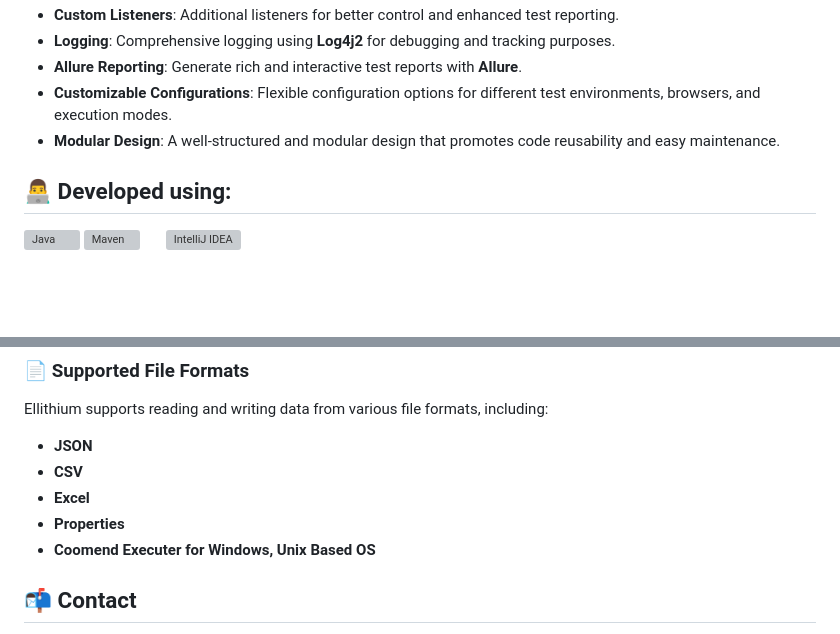
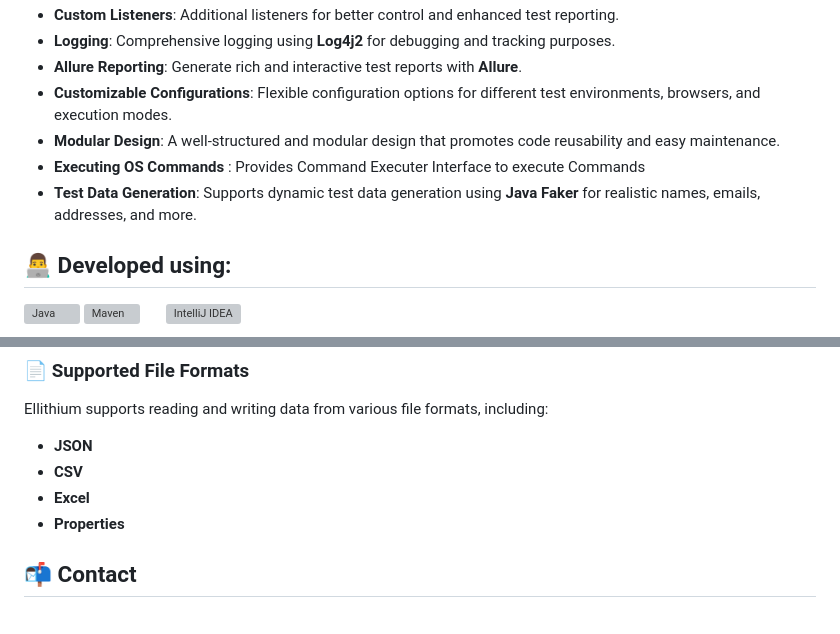
Before and after one commit to Abdelrhman-Ellithy/Ellithium, a Markdown page: README.md, 2 parts joined by grey strips. GitHub-like rendering; blank space fills up the shorter version; grey boxes are pictures that could not be loaded.

```diff
--- a/README.md
+++ b/README.md
@@ -23,6 +23,8 @@
 - **Allure Reporting**: Generate rich and interactive test reports with **Allure**.
 - **Customizable Configurations**: Flexible configuration options for different test environments, browsers, and execution modes.
 - **Modular Design**: A well-structured and modular design that promotes code reusability and easy maintenance.
+- **Executing OS Commands** : Provides Command Executer Interface to execute Commands
+- **Test Data Generation**: Supports dynamic test data generation using **Java Faker** for realistic names, emails, addresses, and more.
 
 ## 👨‍💻 Developed using:
 <a href="https://www.oracle.com/eg/java/technologies/downloads/" target="_blank"><img src="https://www.chrisjmendez.com/content/images/2019/01/Java_logo_icon.png" alt="Java" height="50px"></a>
@@ -56,8 +58,6 @@ Ellithium supports reading and writing data from various file formats, including
 - **CSV**
 - **Excel**
 - **Properties**
-- **Coomend Executer for Windows, Unix Based OS**
-
 
 ## 📬 Contact
 
```
